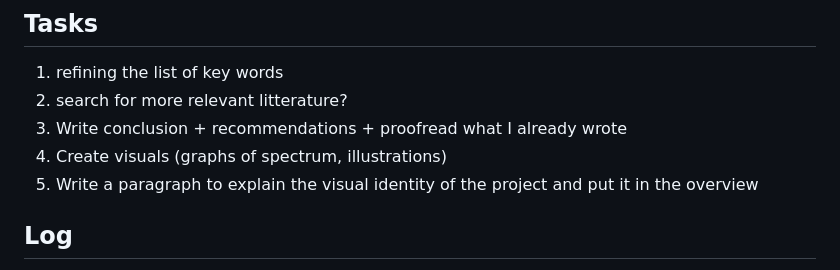
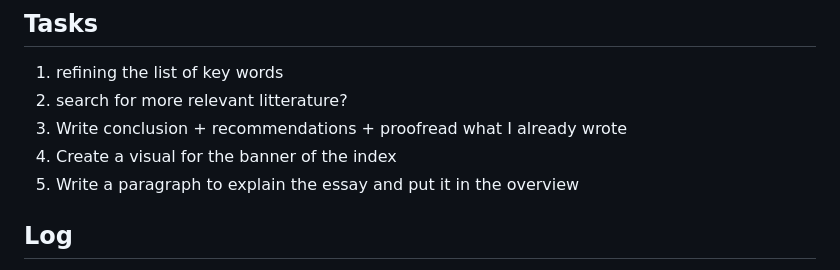
Before and after one commit to khofstadter/CS220AU-DP, a Markdown page: README.md, the part around the change. Drawn GitHub-style.

```diff
--- a/README.md
+++ b/README.md
@@ -25,8 +25,8 @@ Instructions on using this GitHub repository as a template for your assignment w
 1. refining the list of key words
 2. search for more relevant litterature?
 3. Write conclusion + recommendations + proofread what I already wrote
-4. Create visuals (graphs of spectrum, illustrations)
-5. Write a paragraph to explain the visual identity of the project and put it in the overview
+4. Create a visual for the banner of the index
+5. Write a paragraph to explain the essay and put it in the overview
 
 
 ## Log
```
